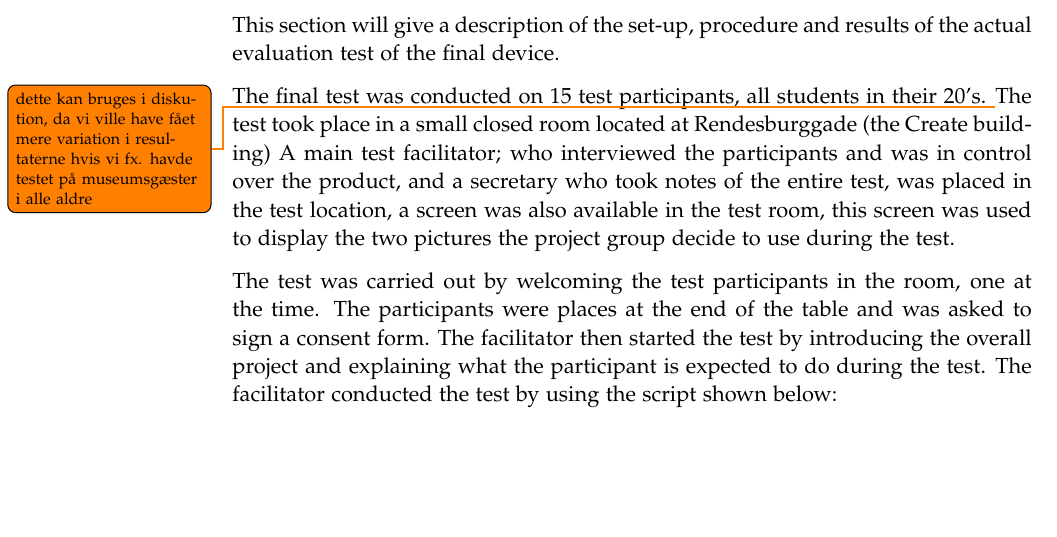
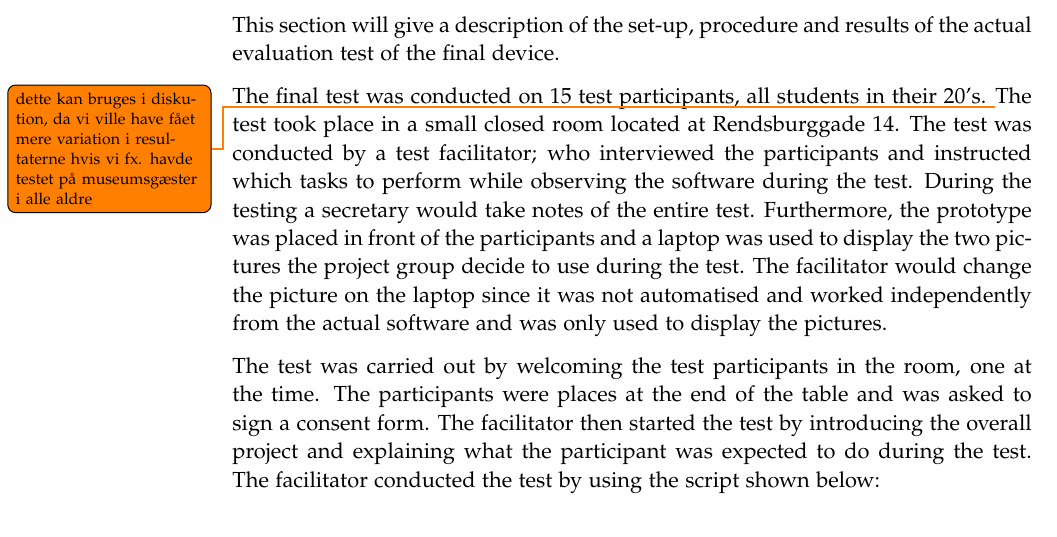
Before and after one commit to kaas-/MightyMuffins-Report, a LaTeX thesis (master.tex, which reads sections/evaluation.tex): part of page 54 of 65, cut so that both start at the same text, the shorter picture padded with empty space. Compiled offline with pdfLaTeX.

Commit message:
Evaluation test
Beskrevet mere til proceduren af testen og de individuelle tech parts

```diff
--- a/sections/evaluation.tex
+++ b/sections/evaluation.tex
@@ -49,7 +49,7 @@ This section will give a description of the set-up, procedure and results of the
 \caption{\label{fig:testsetup} Illustration of the test set-up.}
 \end{figure}
 
-The final test was conducted on 15 test participants, all students in their 20's.  \todo{dette kan bruges i diskution, da vi ville have fået mere variation i resultaterne hvis vi fx. havde testet på museumsgæster i alle aldre} The test took place in a small closed room located at Rendesburggade (the Create building) A main test facilitator; who interviewed the participants and was in control over the product, and a secretary who took notes of the entire test, was placed in the test location, a screen was also available in the test room, this screen was used to display the two pictures the project group decide to use during the test.
+The final test was conducted on 15 test participants, all students in their 20's.  \todo{dette kan bruges i diskution, da vi ville have fået mere variation i resultaterne hvis vi fx. havde testet på museumsgæster i alle aldre} The test took place in a small closed room located at Rendsburggade 14. The test was conducted by a test facilitator; who interviewed the participants and instructed which tasks to perform while observing the software during the test. During the testing a secretary would take notes of the entire test. Furthermore, the prototype was placed in front of the participants and a laptop was used to display the two pictures the project group decide to use during the test. The facilitator would change the picture on the laptop since it was not automatised and worked independently from the actual software and was only used to display the pictures.
 
 \begin{figure}[!h]
 \centering
@@ -63,7 +63,7 @@ The final test was conducted on 15 test participants, all students in their 20's
 \caption{\label{fig:monalisa} Leonardo Da Vinci "Mona Lisa" 1503-1517.}
 \end{figure}
 
-The test was carried out by welcoming the test participants in the room, one at the time. The participants were places at the end of the table and was asked to sign a consent form. The facilitator then started the test by introducing the overall project and explaining what the participant is expected to do during the test. The facilitator conducted the test by using the script shown below:
+The test was carried out by welcoming the test participants in the room, one at the time. The participants were places at the end of the table and was asked to sign a consent form. The facilitator then started the test by introducing the overall project and explaining what the participant was expected to do during the test. The facilitator conducted the test by using the script shown below:
 
 
 \section{Script}
```
